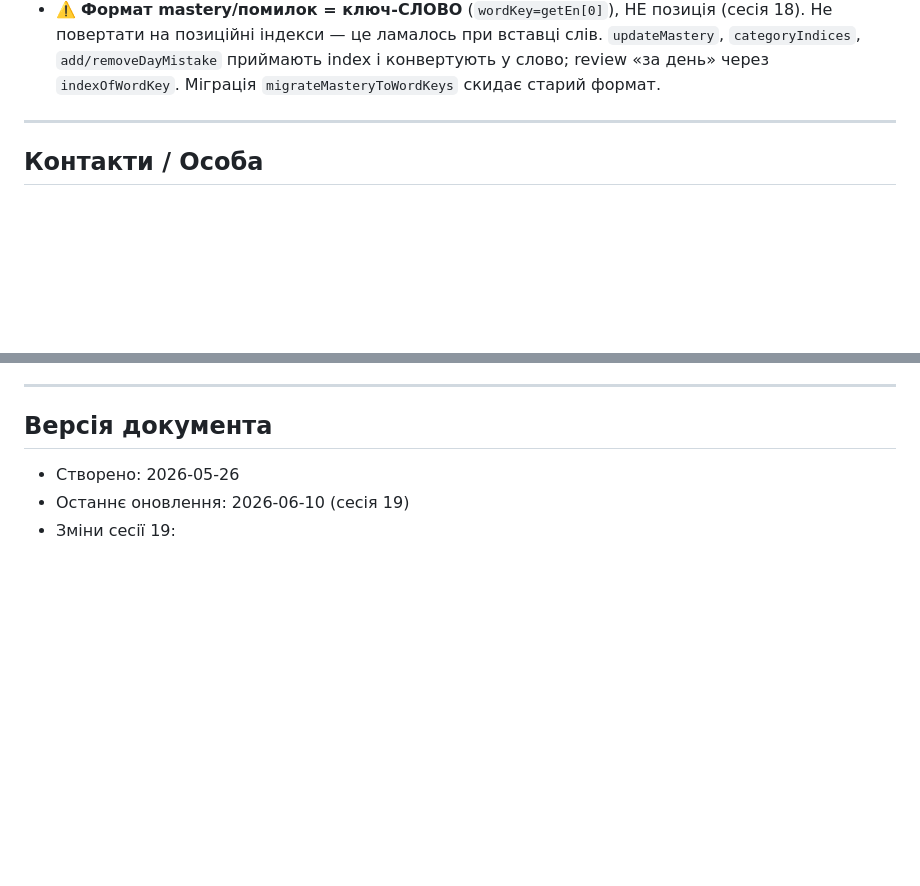
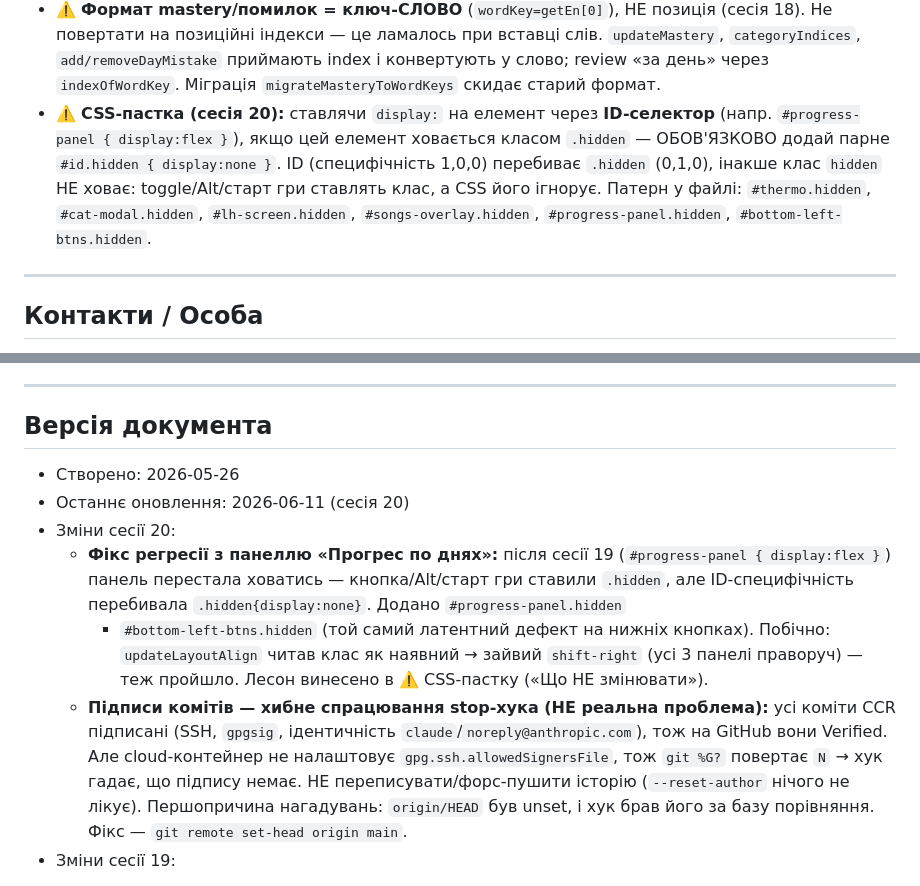
Before and after one commit to v1frim/Oxford_1000, a Markdown page: handoff.md, 2 parts joined by grey strips. Rendered like a GitHub page; blank space fills up the shorter version.

Commit message:
handoff: сесія 20 — CSS-пастка про #id.hidden + причина хибного sign-warning хука
- ⚠️ CSS-пастка в «Що НЕ змінювати»: ID-селектор з display: потребує парного
  #id.hidden{display:none}, інакше .hidden не ховає (специфічність 1,0,0 > 0,1,0).
- Чейнджлог сесії 20: фікс панелі прогресу + пояснення, що "Unverified" від
  stop-хука — хибне спрацювання (коміти підписані; origin/HEAD був unset).

https://claude.ai/code/session_01Lm7KfTQMN2Eq6DGHuHRQyi

```diff
--- a/handoff.md
+++ b/handoff.md
@@ -597,6 +597,12 @@ const PICTURE_SCENES = [
   Не повертати на позиційні індекси — це ламалось при вставці слів. `updateMastery`,
   `categoryIndices`, `add/removeDayMistake` приймають index і конвертують у слово; review
   «за день» через `indexOfWordKey`. Міграція `migrateMasteryToWordKeys` скидає старий формат.
+- ⚠️ **CSS-пастка (сесія 20):** ставлячи `display:` на елемент через **ID-селектор**
+  (напр. `#progress-panel { display:flex }`), якщо цей елемент ховається класом `.hidden` —
+  ОБОВ'ЯЗКОВО додай парне `#id.hidden { display:none }`. ID (специфічність 1,0,0) перебиває
+  `.hidden` (0,1,0), інакше клас `hidden` НЕ ховає: toggle/Alt/старт гри ставлять клас, а CSS
+  його ігнорує. Патерн у файлі: `#thermo.hidden`, `#cat-modal.hidden`, `#lh-screen.hidden`,
+  `#songs-overlay.hidden`, `#progress-panel.hidden`, `#bottom-left-btns.hidden`.
 
 ---
 
@@ -611,7 +617,20 @@ const PICTURE_SCENES = [
 
 ## Версія документа
 - Створено: 2026-05-26
-- Останнє оновлення: 2026-06-10 (сесія 19)
+- Останнє оновлення: 2026-06-11 (сесія 20)
+- Зміни сесії 20:
+  - **Фікс регресії з панеллю «Прогрес по днях»:** після сесії 19 (`#progress-panel
+    { display:flex }`) панель перестала ховатись — кнопка/Alt/старт гри ставили `.hidden`,
+    але ID-специфічність перебивала `.hidden{display:none}`. Додано `#progress-panel.hidden`
+    + `#bottom-left-btns.hidden` (той самий латентний дефект на нижніх кнопках). Побічно:
+    `updateLayoutAlign` читав клас як наявний → зайвий `shift-right` (усі 3 панелі праворуч)
+    — теж пройшло. Лесон винесено в ⚠️ CSS-пастку («Що НЕ змінювати»).
+  - **Підписи комітів — хибне спрацювання stop-хука (НЕ реальна проблема):** усі коміти CCR
+    підписані (SSH, `gpgsig`, ідентичність `claude`/`noreply@anthropic.com`), тож на GitHub
+    вони Verified. Але cloud-контейнер не налаштовує `gpg.ssh.allowedSignersFile`, тож
+    `git %G?` повертає `N` → хук гадає, що підпису немає. НЕ переписувати/форс-пушити історію
+    (`--reset-author` нічого не лікує). Першопричина нагадувань: `origin/HEAD` був unset, і
+    хук брав його за базу порівняння. Фікс — `git remote set-head origin main`.
 - Зміни сесії 19:
   - **TL;DR:** +185 слів (покриття прикладів тепер 100% + новий чекер `check-coverage.js`);
     панель «Прогрес по днях» згорнуто (7 днів→тижні→місяці→роки) і зроблено скролованою;
```
